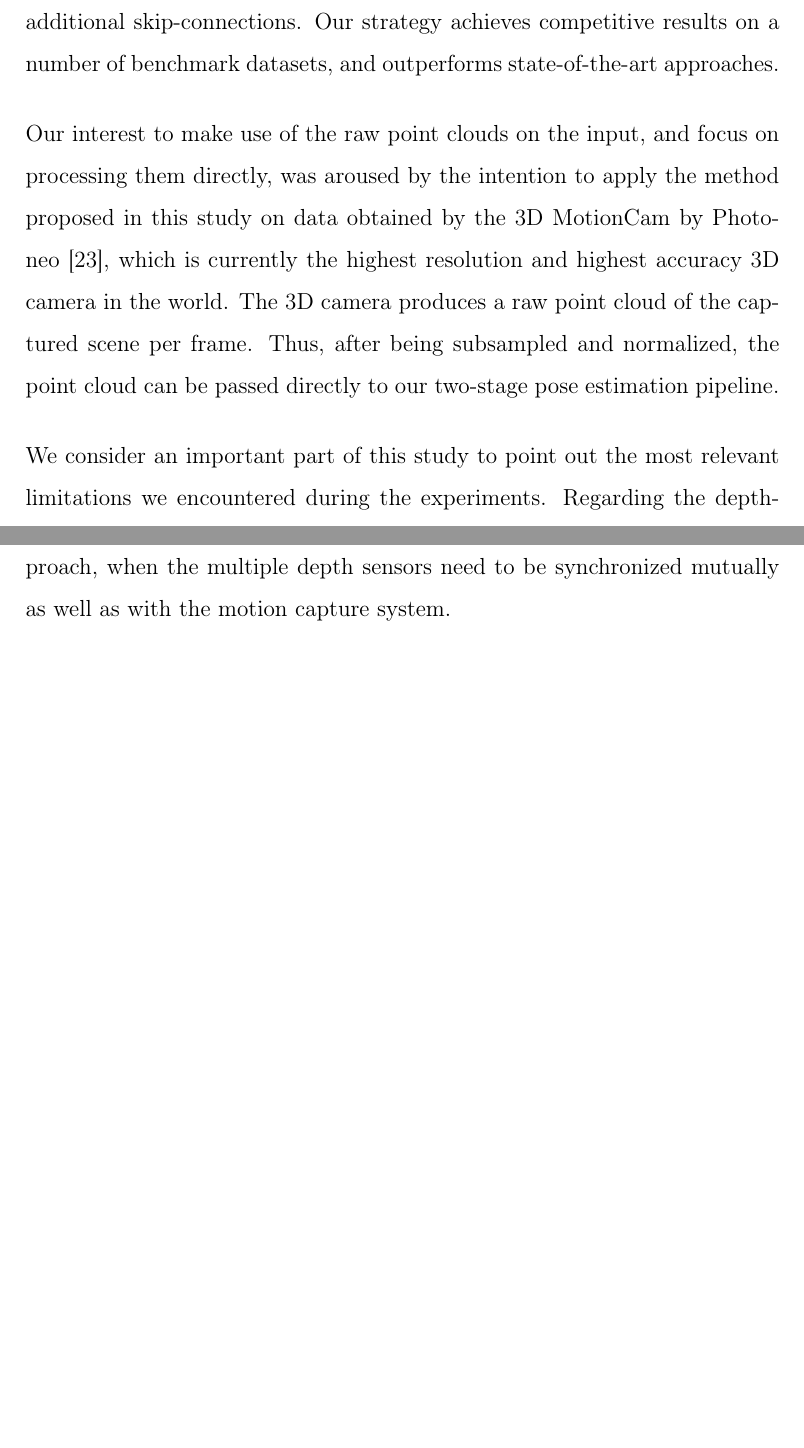
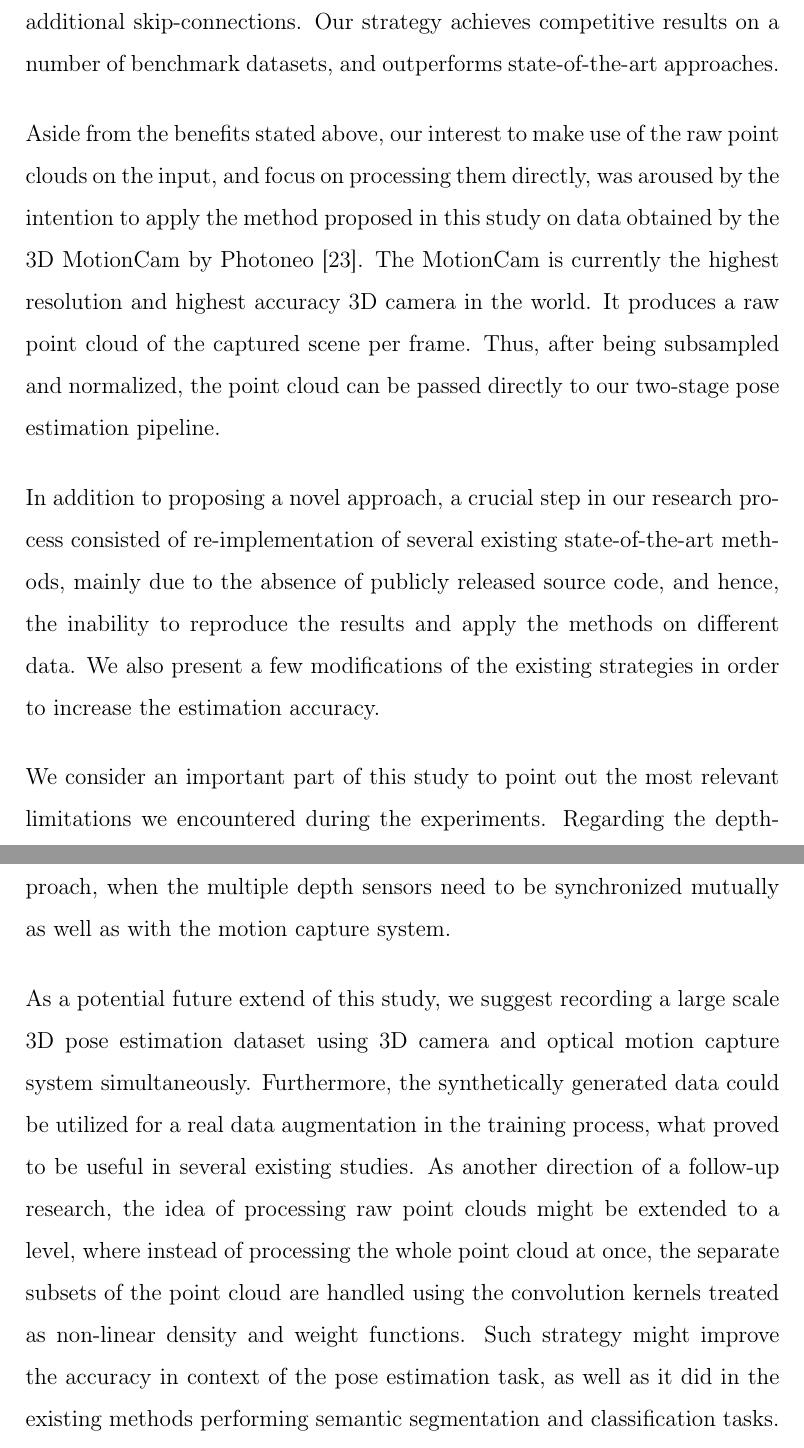
Before and after one commit to danasko/master_thesis, a LaTeX thesis (document/main.tex, which reads document/08conclusion.tex): two parts of pages 67 and 68 of 74, joined at a grey line, cut so that both start at the same text, the shorter picture padded with empty space. Compiled offline with pdfLaTeX.

Commit message:
document finished v.1

```diff
--- a/document/08conclusion.tex
+++ b/document/08conclusion.tex
@@ -7,15 +7,15 @@ As the main contribution of our work, we propose a novel two-stage deep learning
 \vspace{5mm}
 \noindent
 We believe engaging sparse point clouds as an input to the neural network instead of the commonly used depth maps allows us to provide a representation of the human body that is easier to be perceived by the network, while lowering memory requirements and computational cost at the same time. Moreover, to help preserve gradient flow throughout the entire depth of the network, we improved the shared multi-layer perceptron modules by additional skip-connections. Our strategy achieves competitive results on a number of benchmark datasets, and outperforms state-of-the-art approaches.\par
-% TODO spomenut tu aj ze sme sa sustredili na metody priamo spracovavajuce point cloudy aj preto, ze planujeme vystup tejto prace aplikovat na data z 3D kamery Photoneo (zdroj), kt. produkuje point cloudy ?v realnom case? ale nasa metoda neni uplne real time tho.
 \vspace{5mm}
 \noindent
-Our interest to make use of the raw point clouds on the input, and focus on processing them directly, was aroused by the intention to apply the method proposed in this study on data obtained by the 3D MotionCam by Photoneo~\cite{photoneo}, which is currently the highest resolution and highest accuracy 3D camera in the world. The 3D camera produces a raw point cloud of the captured scene per frame. Thus, after being subsampled and normalized, the point cloud can be passed directly to our two-stage pose estimation pipeline.\par
-% TODO dalsia dolezita cast naseho vyskumu spocivala v re-implementacii niekolkych z existujucich state-of-the-art metod, v nami zvolenom frameworku, mainly due to the absence of publicly released source code, and hence, the inability to reproduce the results, and apply the methods on different data.
-
+Aside from the benefits stated above, our interest to make use of the raw point clouds on the input, and focus on processing them directly, was aroused by the intention to apply the method proposed in this study on data obtained by the 3D MotionCam by Photoneo~\cite{photoneo}. The MotionCam is currently the highest resolution and highest accuracy 3D camera in the world. It produces a raw point cloud of the captured scene per frame. Thus, after being subsampled and normalized, the point cloud can be passed directly to our two-stage pose estimation pipeline.\par
+\vspace{5mm}
+\noindent
+In addition to proposing a novel approach, a crucial step in our research process consisted of re-implementation of several existing state-of-the-art methods, mainly due to the absence of publicly released source code, and hence, the inability to reproduce the results and apply the methods on different data. We also present a few modifications of the existing strategies in order to increase the estimation accuracy.\par
 \vspace{5mm}
 \noindent
 We consider an important part of this study to point out the most relevant limitations we encountered during the experiments. Regarding the depth-based human pose estimation, we see the biggest shortage in the range and accuracy of the available datasets. The suitable public datasets, containing both depth data of a captured human subject and the ground truth skeletal joint coordinates, are either too small to be used as training data for a neural network, or the accuracy of the ground truth labels is not sufficient. Moreover, even in large datasets, the data is often incomplete for certain sections, so the valid subset of the dataset ends up of a too small range after all. The limited accuracy of the ground truth poses is usually caused by poor synchronization of a depth sensor and a motion capture system. The most commonly used depth sensors do not have a stable frame rate, which results in time delays and misalignment between frames, and makes the precise synchronization practically impossible. In some of the datasets, this issue is partly fixed by time-stamping technique, refining the frame alignment, and filtering out the mismatches. It is even harder considering the multi-view approach, when the multiple depth sensors need to be synchronized mutually as well as with the motion capture system.\par
 \vspace{5mm}
-% TODO navrhnut nejaky direction of future research na zaver - nahratie rozsiahlejsieho datasetu (3d kamerou a optickym mocap systemom sucasne); pripadne pouzit synteticke data (ktore mozu byt vo velkom rozsahu generovane napr pomou SMPL modelu..) na augmentaciu realnych, co sa v doterajsich existujucich pokusoch/studiach ukazalo ako prospesne, vyuzitelne; dalej by sa dalo ako dalsie vylepsenie, extending the idea of processing raw point clouds - namiesto spracovavania celeho point cloudu naraz, s nim pracovat po castiach - clusteroch, nieco ako v modeli PointConv [citacia], kde sa jednotlive skupiny (mnoziny) bodov spracuvaju pomocou function of density and weight .. .
 \noindent
+As a potential future extend of this study, we suggest recording a large scale 3D pose estimation dataset using 3D camera and optical motion capture system simultaneously. Furthermore, the synthetically generated data could be utilized for a real data augmentation in the training process, what proved to be useful in several existing studies. As another direction of a follow-up research, the idea of processing raw point clouds might be extended to a level, where instead of processing the whole point cloud at once, the separate subsets of the point cloud are handled using the convolution kernels treated as non-linear density and weight functions. Such strategy might improve the accuracy in context of the pose estimation task, as well as it did in the existing methods performing semantic segmentation and classification tasks.\par
```
Also changed, not shown: 1 other file.
